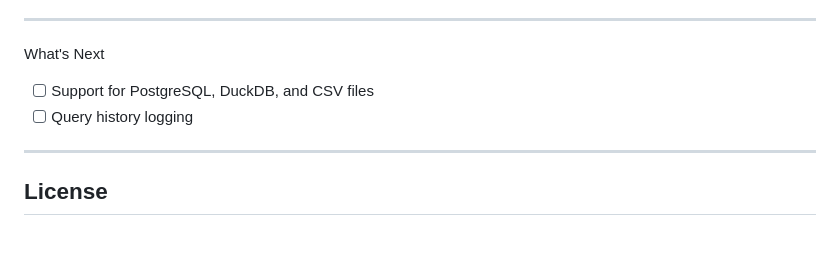
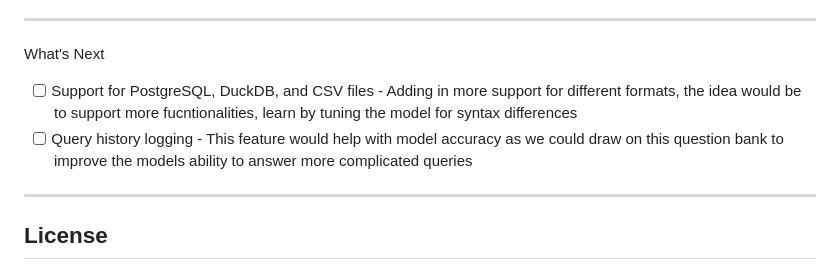
Before and after one commit to krishna7206/data-assistant, a Markdown page: README.md, the part around the change. Drawn GitHub-style; blank space fills up the shorter version.

Commit message:
Update README with feature descriptions
Enhanced future feature list with detailed descriptions.

```diff
--- a/README.md
+++ b/README.md
@@ -119,8 +119,8 @@ data-assistant/
 
  What's Next
 
-- [ ] Support for PostgreSQL, DuckDB, and CSV files
-- [ ] Query history logging
+- [ ] Support for PostgreSQL, DuckDB, and CSV files - Adding in more support for different formats, the idea would be to support more fucntionalities, learn by tuning the model for syntax differences
+- [ ] Query history logging - This feature would help with model accuracy as we could draw on this question bank to improve the models ability to answer more complicated queries
 
 ---
 
```
